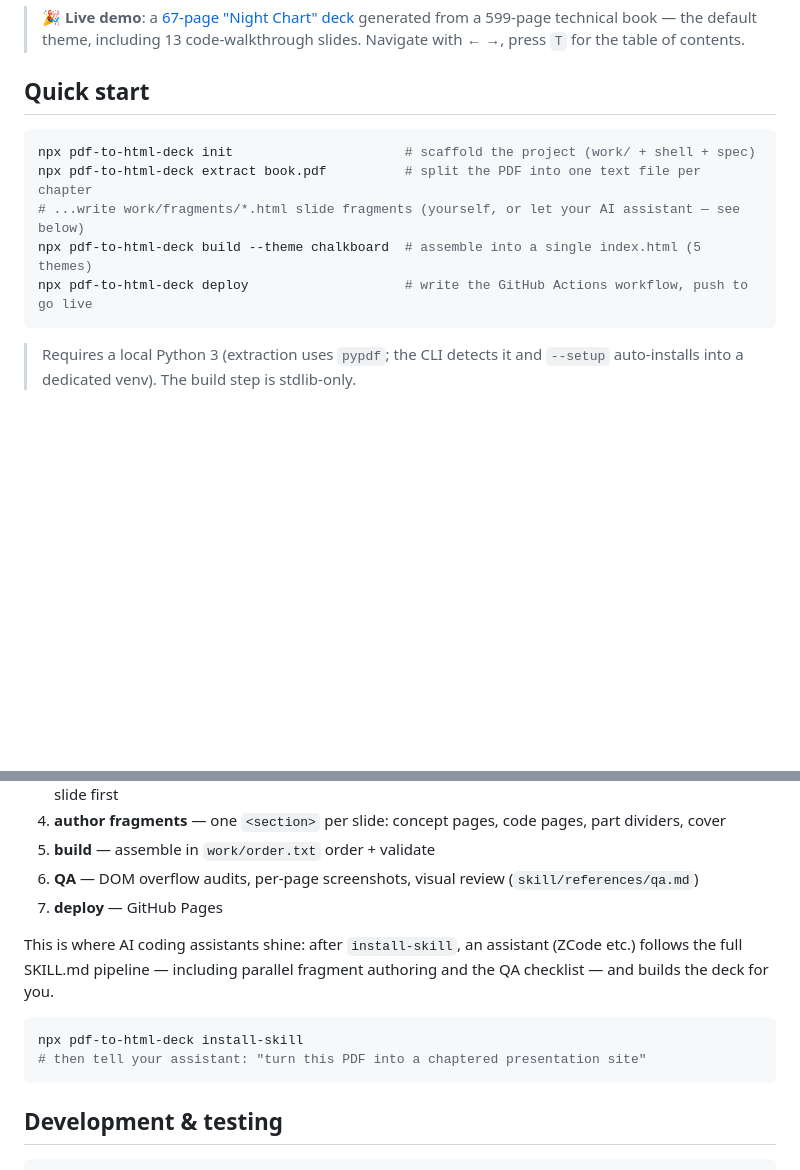
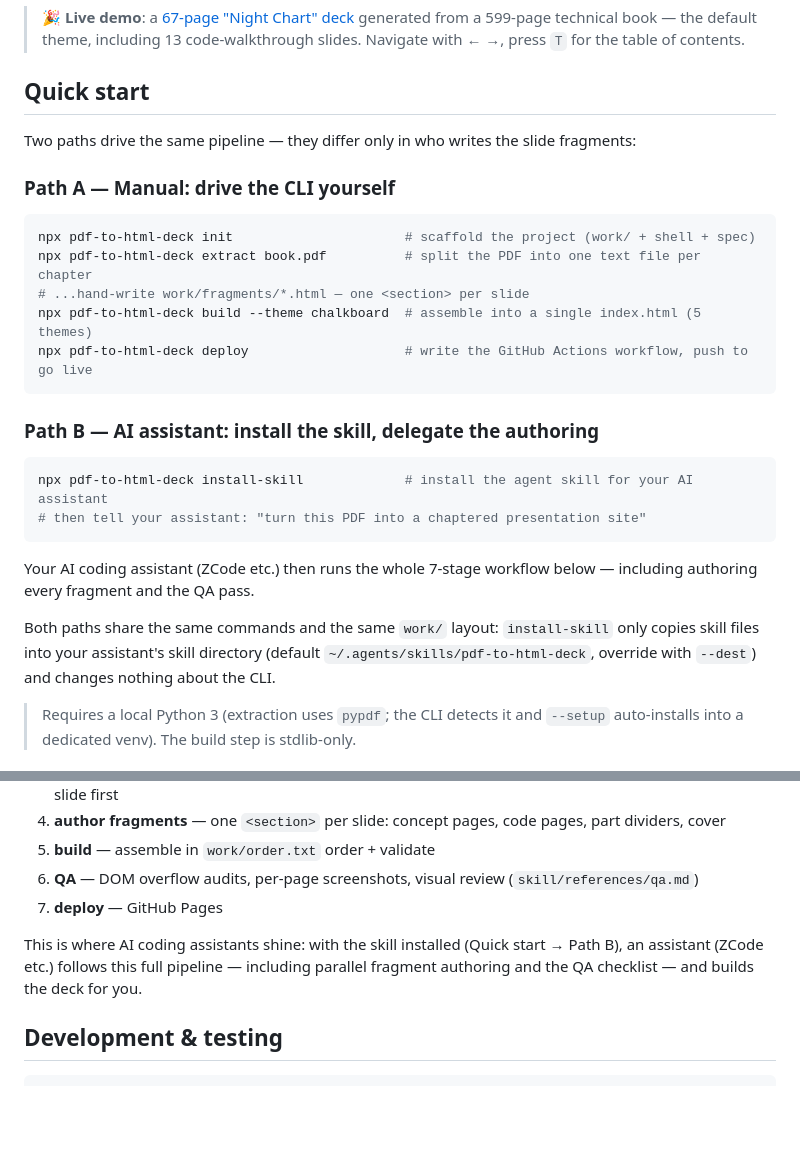
Before and after one commit to RCliang/pdf-to-html-deck, a Markdown page: README.md, 2 parts joined by grey strips. Drawn GitHub-style; blank space fills up the shorter version.

Commit message:
docs(readme) revised

````diff
--- a/README.md
+++ b/README.md
@@ -18,13 +18,28 @@ Turn a PDF book, handbook, or long report into a **chapter-by-chapter, diagram-r
 
 ## Quick start
 
+Two paths drive the same pipeline — they differ only in who writes the slide fragments:
+
+### Path A — Manual: drive the CLI yourself
+
 ```bash
 npx pdf-to-html-deck init                      # scaffold the project (work/ + shell + spec)
 npx pdf-to-html-deck extract book.pdf          # split the PDF into one text file per chapter
-# ...write work/fragments/*.html slide fragments (yourself, or let your AI assistant — see below)
+# ...hand-write work/fragments/*.html — one <section> per slide
 npx pdf-to-html-deck build --theme chalkboard  # assemble into a single index.html (5 themes)
 npx pdf-to-html-deck deploy                    # write the GitHub Actions workflow, push to go live
 ```
+
+### Path B — AI assistant: install the skill, delegate the authoring
+
+```bash
+npx pdf-to-html-deck install-skill             # install the agent skill for your AI assistant
+# then tell your assistant: "turn this PDF into a chaptered presentation site"
+```
+
+Your AI coding assistant (ZCode etc.) then runs the whole 7-stage workflow below — including authoring every fragment and the QA pass.
+
+Both paths share the same commands and the same `work/` layout: `install-skill` only copies skill files into your assistant's skill directory (default `~/.agents/skills/pdf-to-html-deck`, override with `--dest`) and changes nothing about the CLI.
 
 > Requires a local Python 3 (extraction uses `pypdf`; the CLI detects it and `--setup` auto-installs into a dedicated venv). The build step is stdlib-only.
 
@@ -73,12 +88,7 @@ Themes are injected as a CSS override layer — content and layout contract stay
 6. **QA** — DOM overflow audits, per-page screenshots, visual review (`skill/references/qa.md`)
 7. **deploy** — GitHub Pages
 
-This is where AI coding assistants shine: after `install-skill`, an assistant (ZCode etc.) follows the full SKILL.md pipeline — including parallel fragment authoring and the QA checklist — and builds the deck for you.
-
-```bash
-npx pdf-to-html-deck install-skill
-# then tell your assistant: "turn this PDF into a chaptered presentation site"
-```
+This is where AI coding assistants shine: with the skill installed (Quick start → Path B), an assistant (ZCode etc.) follows this full pipeline — including parallel fragment authoring and the QA checklist — and builds the deck for you.
 
 ## Development & testing
 
````
Also changed, not shown: README.zh-CN.md (+18 -8 lines).
